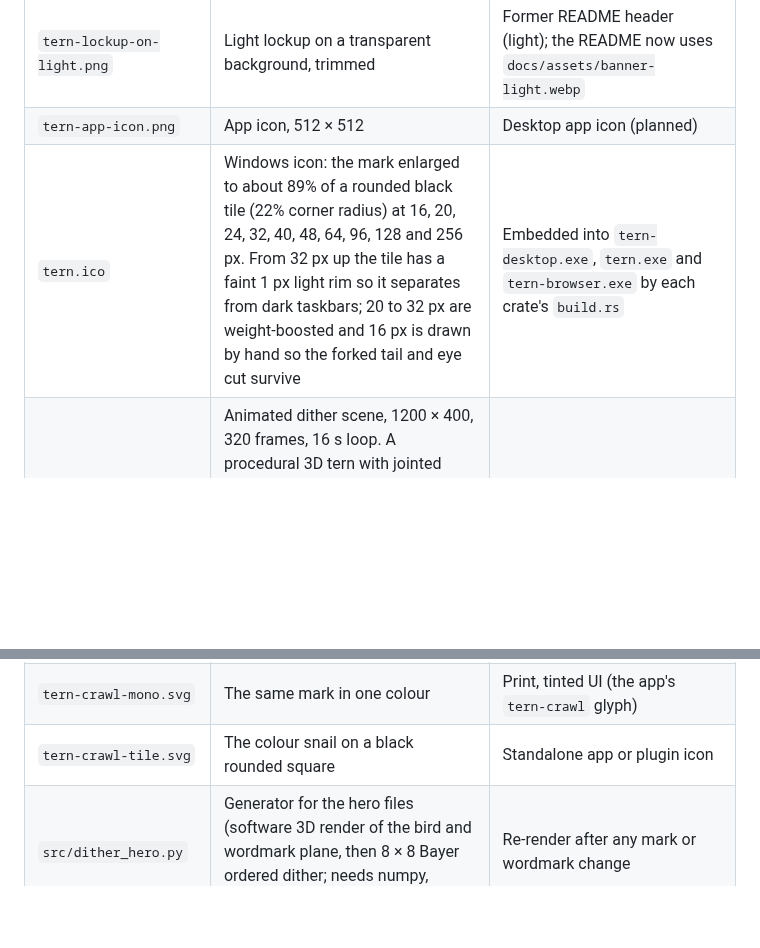
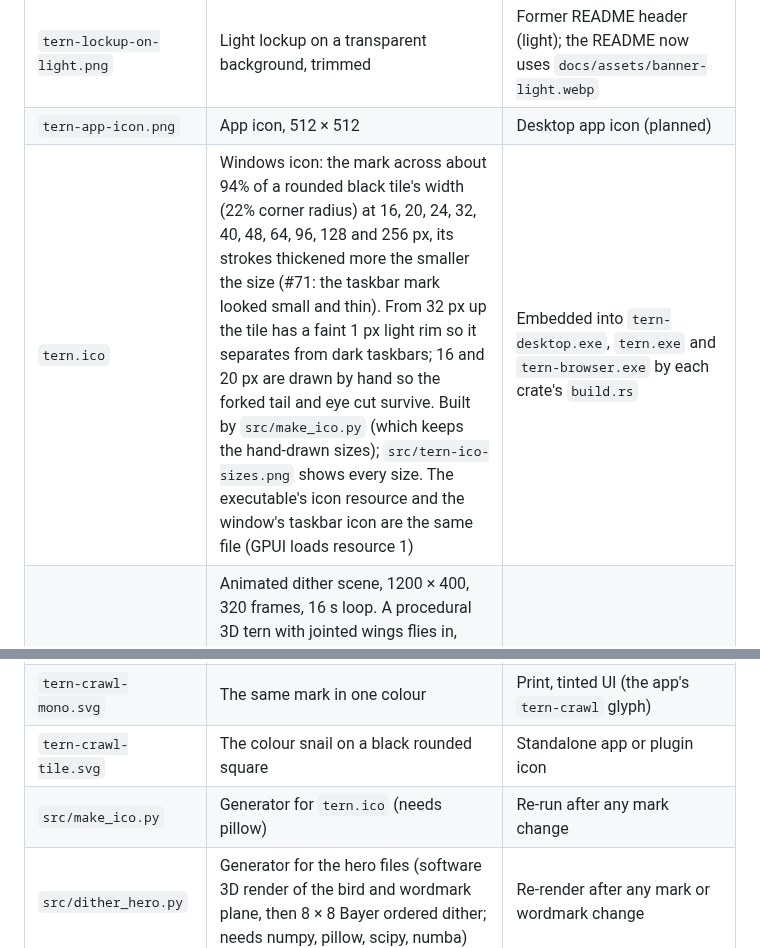
Before and after one commit to Khubaib7-del/Tern, a Markdown page: assets/brand/README.md, 2 parts joined by grey strips. Drawn GitHub-style; blank space fills up the shorter version.

```diff
--- a/assets/brand/README.md
+++ b/assets/brand/README.md
@@ -10,13 +10,14 @@ Reserved brand property. See the brand clause in [LICENSE](../../LICENSE). Do no
 | `tern-lockup-on-dark.png` | Dark lockup on a transparent background, trimmed | Former README header (dark); the README now uses `docs/assets/banner.webp` |
 | `tern-lockup-on-light.png` | Light lockup on a transparent background, trimmed | Former README header (light); the README now uses `docs/assets/banner-light.webp` |
 | `tern-app-icon.png` | App icon, 512 × 512 | Desktop app icon (planned) |
-| `tern.ico` | Windows icon: the mark enlarged to about 89% of a rounded black tile (22% corner radius) at 16, 20, 24, 32, 40, 48, 64, 96, 128 and 256 px. From 32 px up the tile has a faint 1 px light rim so it separates from dark taskbars; 20 to 32 px are weight-boosted and 16 px is drawn by hand so the forked tail and eye cut survive | Embedded into `tern-desktop.exe`, `tern.exe` and `tern-browser.exe` by each crate's `build.rs` |
+| `tern.ico` | Windows icon: the mark across about 94% of a rounded black tile's width (22% corner radius) at 16, 20, 24, 32, 40, 48, 64, 96, 128 and 256 px, its strokes thickened more the smaller the size (#71: the taskbar mark looked small and thin). From 32 px up the tile has a faint 1 px light rim so it separates from dark taskbars; 16 and 20 px are drawn by hand so the forked tail and eye cut survive. Built by `src/make_ico.py` (which keeps the hand-drawn sizes); `src/tern-ico-sizes.png` shows every size. The executable's icon resource and the window's taskbar icon are the same file (GPUI loads resource 1) | Embedded into `tern-desktop.exe`, `tern.exe` and `tern-browser.exe` by each crate's `build.rs` |
 | `tern-hero-dark.gif` | Animated dither scene, 1200 × 400, 320 frames, 16 s loop. A procedural 3D tern with jointed wings flies in, loops behind and in front of the wordmark, banks into its turns, then its last wingbeat eases to a stop, it glides into the logo position, and its silhouette morphs into the original mark. The sky stays live and a shimmer sweeps across the mark until it fades and the flight repeats | Former README header (dark); the README now uses `docs/assets/banner.webp` |
 | `tern-hero-light.gif` | Same hero, ink on paper | Former README header (light); the README now uses `docs/assets/banner-light.webp` |
 | `tern-hero-still-dark.png` / `-light.png` | One still frame of the hero | Social preview, reduced-motion fallback |
 | `tern-crawl.svg` | **Tern Crawl**, Tern's own crawler and reader: a snail in a cyan-to-blue gradient (`#5CF2FF` to `#1D3BFF`) with film grain, no background | "Read N pages" rows, crawler docs, service listings |
 | `tern-crawl-mono.svg` | The same mark in one colour | Print, tinted UI (the app's `tern-crawl` glyph) |
 | `tern-crawl-tile.svg` | The colour snail on a black rounded square | Standalone app or plugin icon |
+| `src/make_ico.py` | Generator for `tern.ico` (needs pillow) | Re-run after any mark change |
 | `src/dither_hero.py` | Generator for the hero files (software 3D render of the bird and wordmark plane, then 8 × 8 Bayer ordered dither; needs numpy, pillow, scipy, numba) | Re-render after any mark or wordmark change |
 
 ## Rules
```
Also changed, not shown: assets/brand/src/tern-ico-sizes.png (added), 16 other files.
